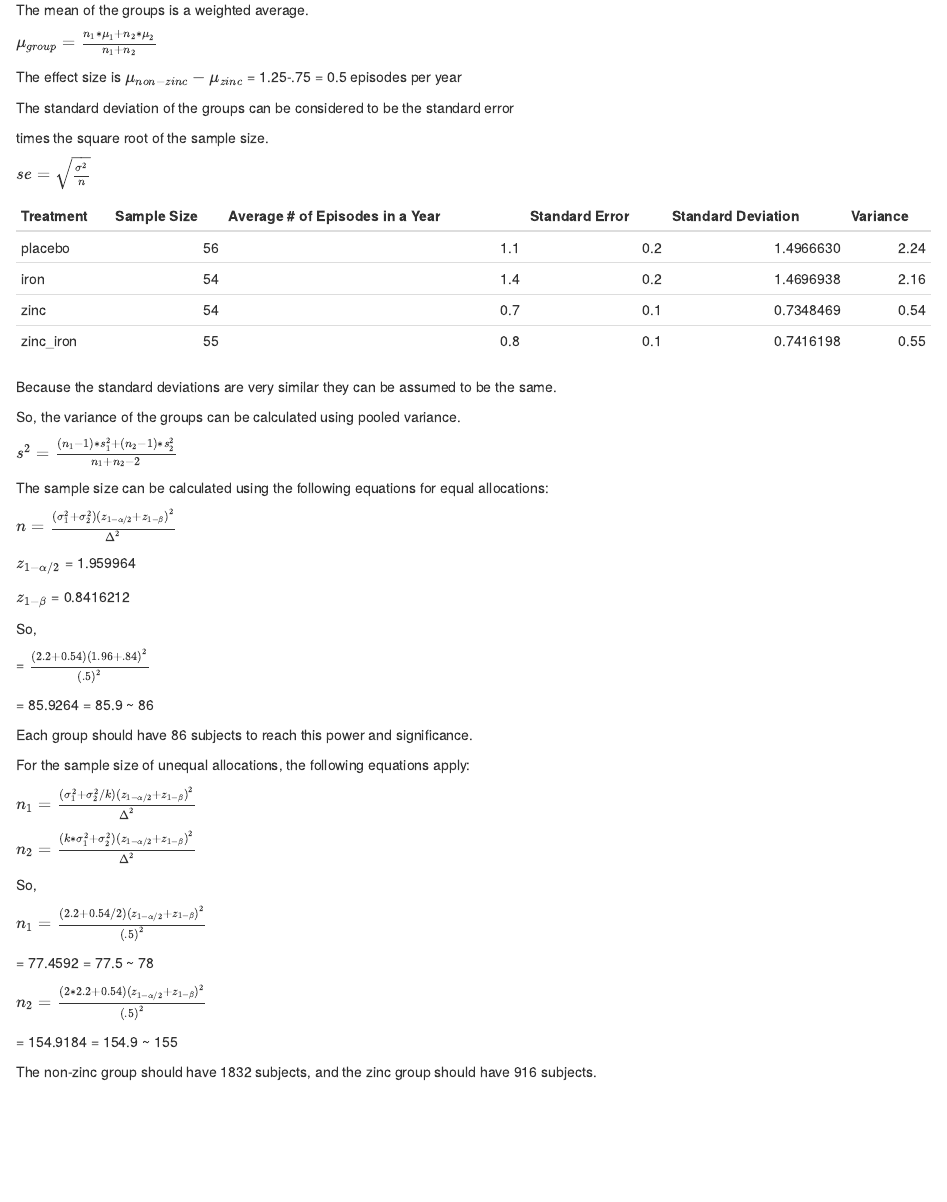
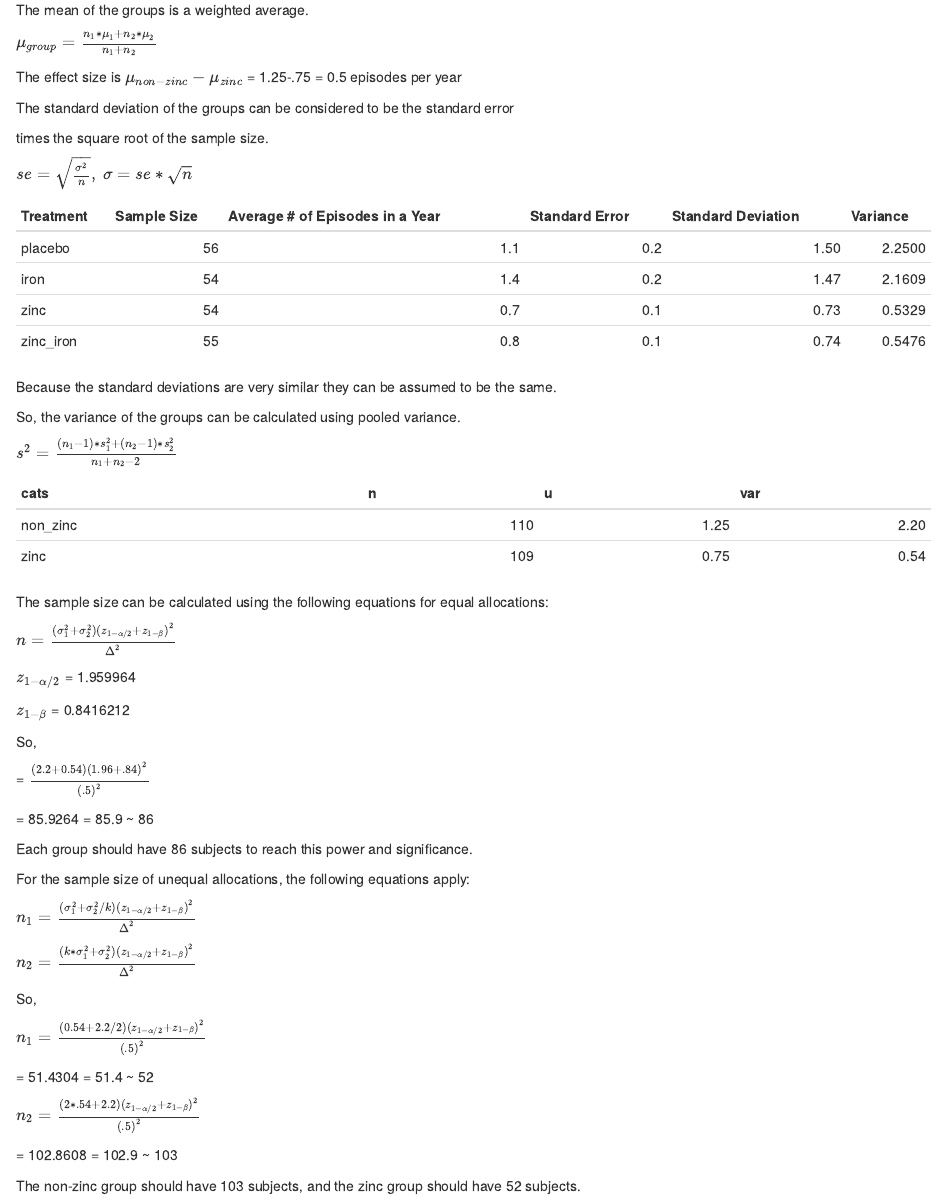
Before and after one commit to jaredgarfinkel/p8130_hw3_jsg2145, an R Markdown document (p8130_hw3_jsg2145.Rmd): the page in a window 1100 px wide, from 4830 px down. Rendered offline with R 4.5, knitr and Pandoc, with nearby package versions; some code elsewhere in the file could not run offline; column names are cleaned by a stand-in for the janitor package.

Commit message:
fixed some errors

````diff
--- a/p8130_hw3_jsg2145.Rmd
+++ b/p8130_hw3_jsg2145.Rmd
@@ -227,12 +218,12 @@ The standard deviation of the groups can be considered to be the standard error
 
 times the square root of the sample size.
 
-$se = \sqrt{\frac{\sigma^2}{n}}$
+$se = \sqrt{\frac{\sigma^2}{n}},~\sigma = se*\sqrt{n}$
 
 ```{r}
 epi_df %>%
   mutate(
-    sd = se*sqrt(n),
+    sd = round(se*sqrt(n), digits=2),
     var = sd^2
   ) %>%
   rename("Treatment" = cats,
@@ -262,6 +251,16 @@ Because the standard deviations are very similar they can be assumed to be the s
 So, the variance of the groups can be calculated using pooled variance.
 
 $s^2 = \frac{(n_1-1)*s_{1}^{2}+(n_2-1)*s_{2}^{2}}{n_1+n_2-2}$
+
+```{r}
+tibble(
+  cats = c("non_zinc", "zinc"),
+  n = c(56+54, 54+55),
+  u = c(round((56*1.1+54*1.4)/(56+54), digits = 2), round(((54*.7+55*.8)/(54+55)), digits = 2)),
+  var = c(round((((56-1)*2.24)+(54-1)*2.16)/(56+54-2), digits = 2),round((((54-1)*.54)+(55-1)*.54)/(54+55-2), digits = 2))
+) %>%
+  knitr::kable()
+```
 
 The sample size can be calculated using the following equations for equal allocations:
 
@@ -287,12 +286,12 @@ $n_2 = \frac{(k*\sigma_{1}^{2}+\sigma_{2}^{2})(z_{1-\alpha/2}+z_{1-\beta})^2}{\D
 
 So,
 
-$n_1 = \frac{(2.2+0.54/2)(z_{1-\alpha/2}+z_{1-\beta})^2}{(.5)^2}$
+$n_1 = \frac{(0.54+2.2/2)(z_{1-\alpha/2}+z_{1-\beta})^2}{(.5)^2}$
 
-= `r (2.2+.54/2)*(1.96+.84)^2/.5^2` = 77.5 ~ 78
+= `r (.54+2.2/2)*(1.96+.84)^2/.5^2` = 51.4 ~ 52
 
-$n_2 = \frac{(2*2.2+0.54)(z_{1-\alpha/2}+z_{1-\beta})^2}{(.5)^2}$
+$n_2 = \frac{(2*.54+2.2)(z_{1-\alpha/2}+z_{1-\beta})^2}{(.5)^2}$
 
-= `r (2*2.2+.54)*(1.96+.84)^2/.5^2` = 154.9 ~ 155
+= `r (2*.54+2.2)*(1.96+.84)^2/.5^2` = 102.9 ~ 103
 
-The non-zinc group should have 1832 subjects, and the zinc group should have 916 subjects.
+The non-zinc group should have 103 subjects, and the zinc group should have 52 subjects.
````
Also changed, not shown: p8130_hw3_jsg2145.html, p8130_hw3_jsg2145.Rmd (23 more changed lines).
